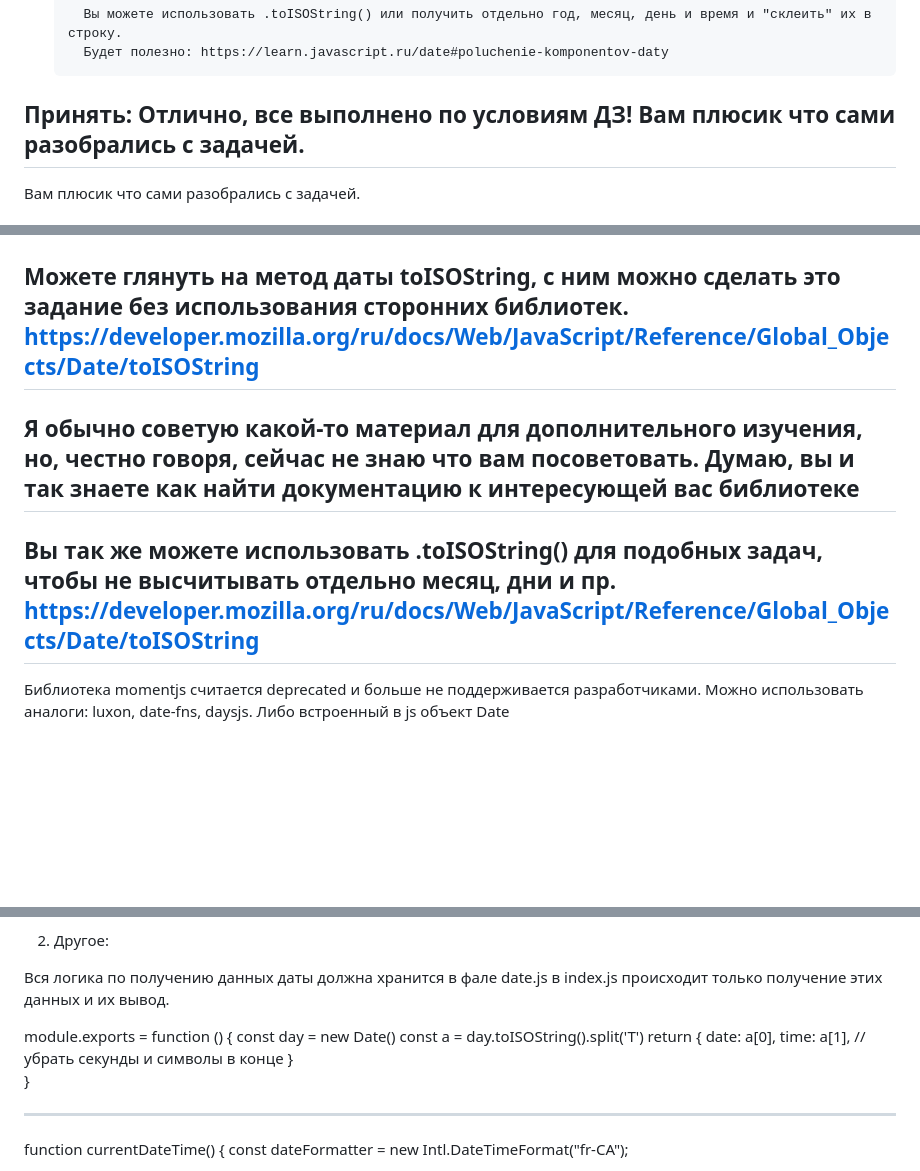
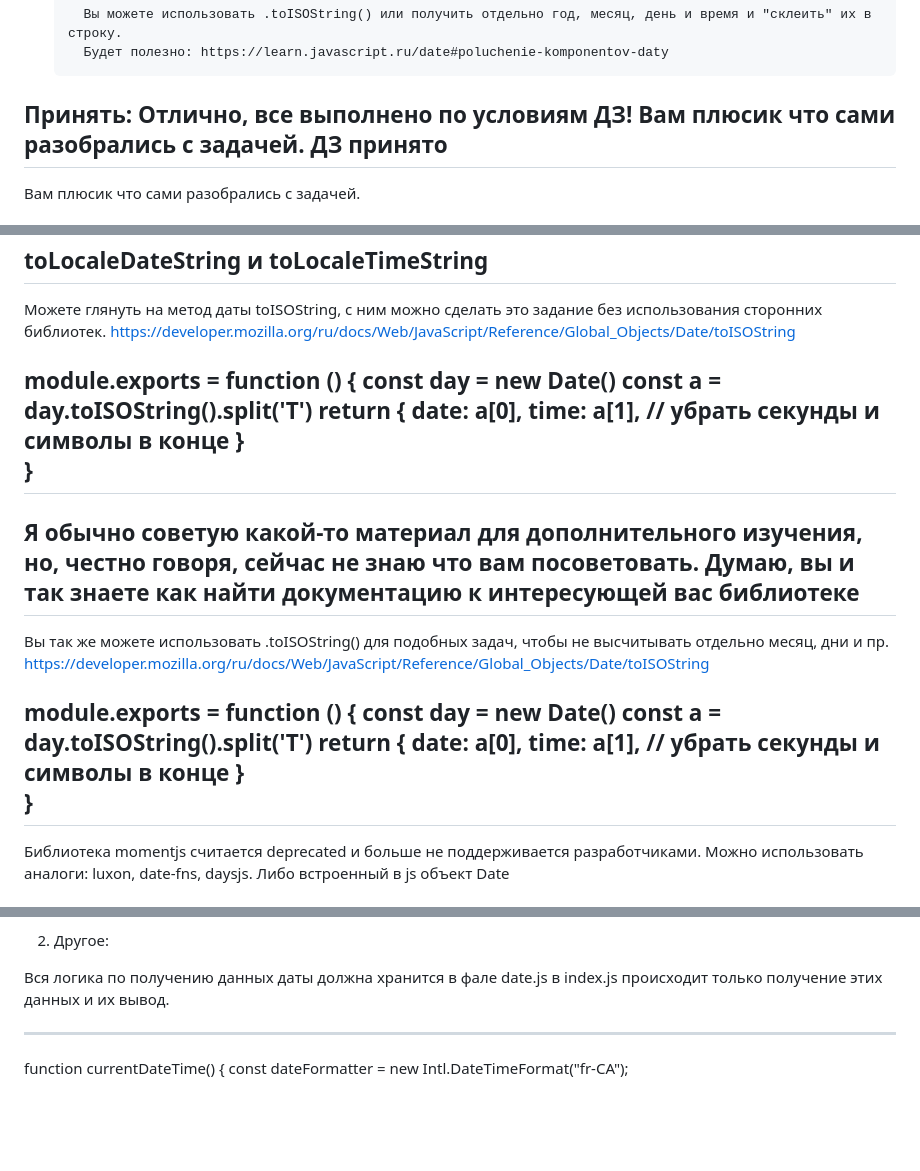
Before and after one commit to serejajar/serejajar.github.io, a Markdown page: skillbox/node/02-hello.md, 3 parts joined by grey strips. GitHub-like rendering; blank space fills up the shorter version.

Commit message:
skillbox update

```diff
--- a/skillbox/node/02-hello.md
+++ b/skillbox/node/02-hello.md
@@ -37,7 +37,7 @@
 
 ###
 Принять:
-Отлично, все выполнено по условиям ДЗ! Вам плюсик что сами разобрались с задачей.
+Отлично, все выполнено по условиям ДЗ! Вам плюсик что сами разобрались с задачей. ДЗ принято
 ---
 Вам плюсик что сами разобрались с задачей.
 
@@ -57,11 +57,29 @@ toLocaleDateString и toLocaleTimeString
 ---
 Можете глянуть на метод даты toISOString, с ним можно сделать это задание без использования сторонних библиотек.
 https://developer.mozilla.org/ru/docs/Web/JavaScript/Reference/Global_Objects/Date/toISOString
+
+module.exports = function () {
+  const day = new Date()
+  const a = day.toISOString().split('T')
+  return {
+    date: a[0],
+    time: a[1], // убрать секунды и символы в конце
+  }
+}
 ---
 Я обычно советую какой-то материал для дополнительного изучения, но, честно говоря, сейчас не знаю что вам посоветовать. Думаю, вы и так знаете как найти документацию к интересующей вас библиотеке
 ---
 Вы так же можете использовать .toISOString() для подобных задач, чтобы не высчитывать отдельно месяц, дни и пр.
 https://developer.mozilla.org/ru/docs/Web/JavaScript/Reference/Global_Objects/Date/toISOString
+
+module.exports = function () {
+  const day = new Date()
+  const a = day.toISOString().split('T')
+  return {
+    date: a[0],
+    time: a[1], // убрать секунды и символы в конце
+  }
+}
 --
 Библиотека momentjs считается deprecated и больше не поддерживается разработчиками. Можно использовать аналоги:  luxon, date-fns, daysjs. Либо встроенный в js объект Date
 
@@ -87,14 +105,7 @@ https://developer.mozilla.org/ru/docs/Web/JavaScript/Reference/Global_Objects/Da
 
 Вся логика по получению данных даты должна хранится в фале date.js в index.js происходит только получение этих данных и их вывод.
 
-module.exports = function () {
-  const day = new Date()
-  const a = day.toISOString().split('T')
-  return {
-    date: a[0],
-    time: a[1], // убрать секунды и символы в конце
-  }
-}
+
 
 
 ----
```
Also changed, not shown: skillbox/node/03-hash.md (+1 -1 lines), skillbox/node/05-timers.md (+3 -2 lines).
